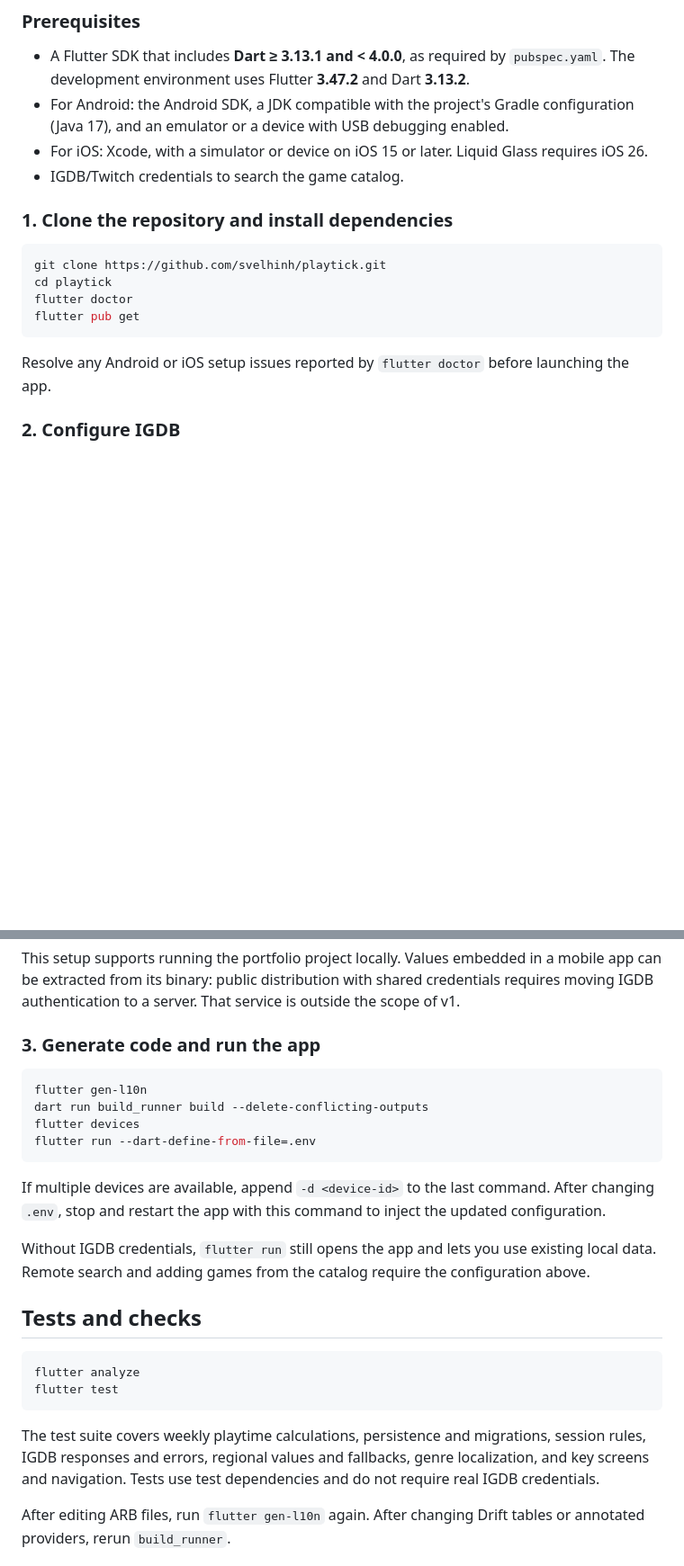
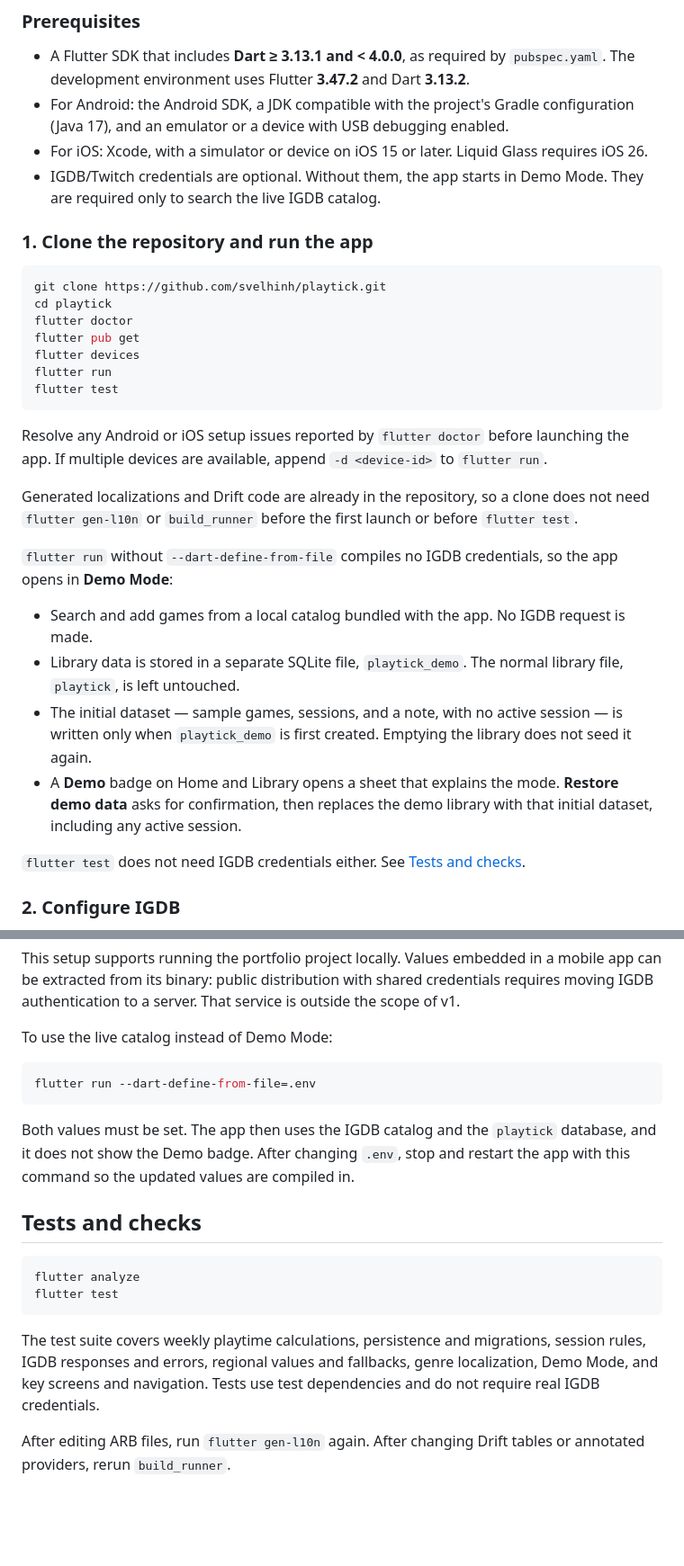
Before and after one commit to svelhinh/PlayTick, a Markdown page: README.md, 2 parts joined by grey strips. Shown at 90% size. Rendered like a GitHub page; blank space fills up the shorter version.

Commit message:
docs: explain demo mode for a clone without IGDB credentials
Co-authored-by: Cursor <cursoragent@cursor.com>

````diff
--- a/README.md
+++ b/README.md
@@ -121,18 +121,32 @@ Reference: [IGDB documentation — Game Localization](https://api-docs.igdb.com/
 - A Flutter SDK that includes **Dart ≥ 3.13.1 and < 4.0.0**, as required by `pubspec.yaml`. The development environment uses Flutter **3.47.2** and Dart **3.13.2**.
 - For Android: the Android SDK, a JDK compatible with the project's Gradle configuration (Java 17), and an emulator or a device with USB debugging enabled.
 - For iOS: Xcode, with a simulator or device on iOS 15 or later. Liquid Glass requires iOS 26.
-- IGDB/Twitch credentials to search the game catalog.
+- IGDB/Twitch credentials are optional. Without them, the app starts in Demo Mode. They are required only to search the live IGDB catalog.
 
-### 1. Clone the repository and install dependencies
+### 1. Clone the repository and run the app
 
 ```sh
 git clone https://github.com/svelhinh/playtick.git
 cd playtick
 flutter doctor
 flutter pub get
+flutter devices
+flutter run
+flutter test
 ```
 
-Resolve any Android or iOS setup issues reported by `flutter doctor` before launching the app.
+Resolve any Android or iOS setup issues reported by `flutter doctor` before launching the app. If multiple devices are available, append `-d <device-id>` to `flutter run`.
+
+Generated localizations and Drift code are already in the repository, so a clone does not need `flutter gen-l10n` or `build_runner` before the first launch or before `flutter test`.
+
+`flutter run` without `--dart-define-from-file` compiles no IGDB credentials, so the app opens in **Demo Mode**:
+
+- Search and add games from a local catalog bundled with the app. No IGDB request is made.
+- Library data is stored in a separate SQLite file, `playtick_demo`. The normal library file, `playtick`, is left untouched.
+- The initial dataset — sample games, sessions, and a note, with no active session — is written only when `playtick_demo` is first created. Emptying the library does not seed it again.
+- A **Demo** badge on Home and Library opens a sheet that explains the mode. **Restore demo data** asks for confirmation, then replaces the demo library with that initial dataset, including any active session.
+
+`flutter test` does not need IGDB credentials either. See [Tests and checks](#tests-and-checks).
 
 ### 2. Configure IGDB
 
@@ -149,18 +163,13 @@ The `.env` file is ignored by Git. Its values are injected at compile time using
 
 This setup supports running the portfolio project locally. Values embedded in a mobile app can be extracted from its binary: public distribution with shared credentials requires moving IGDB authentication to a server. That service is outside the scope of v1.
 
-### 3. Generate code and run the app
+To use the live catalog instead of Demo Mode:
 
 ```sh
-flutter gen-l10n
-dart run build_runner build --delete-conflicting-outputs
-flutter devices
 flutter run --dart-define-from-file=.env
 ```
 
-If multiple devices are available, append `-d <device-id>` to the last command. After changing `.env`, stop and restart the app with this command to inject the updated configuration.
-
-Without IGDB credentials, `flutter run` still opens the app and lets you use existing local data. Remote search and adding games from the catalog require the configuration above.
+Both values must be set. The app then uses the IGDB catalog and the `playtick` database, and it does not show the Demo badge. After changing `.env`, stop and restart the app with this command so the updated values are compiled in.
 
 ## Tests and checks
 
@@ -169,7 +178,7 @@ flutter analyze
 flutter test
 ```
 
-The test suite covers weekly playtime calculations, persistence and migrations, session rules, IGDB responses and errors, regional values and fallbacks, genre localization, and key screens and navigation. Tests use test dependencies and do not require real IGDB credentials.
+The test suite covers weekly playtime calculations, persistence and migrations, session rules, IGDB responses and errors, regional values and fallbacks, genre localization, Demo Mode, and key screens and navigation. Tests use test dependencies and do not require real IGDB credentials.
 
 After editing ARB files, run `flutter gen-l10n` again. After changing Drift tables or annotated providers, rerun `build_runner`.
 
````
Also changed, not shown: other parts of README.md (+1 -1 lines).
